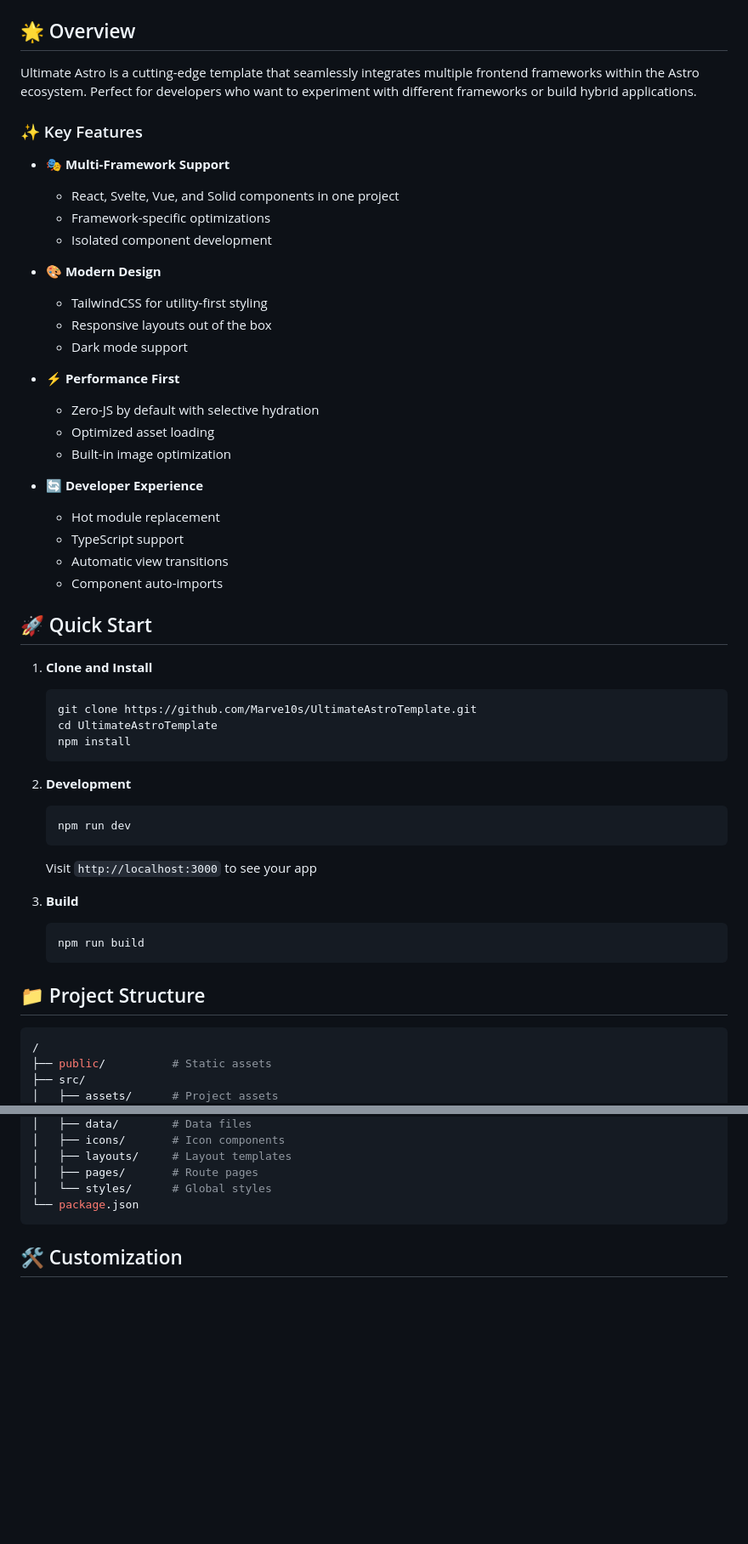
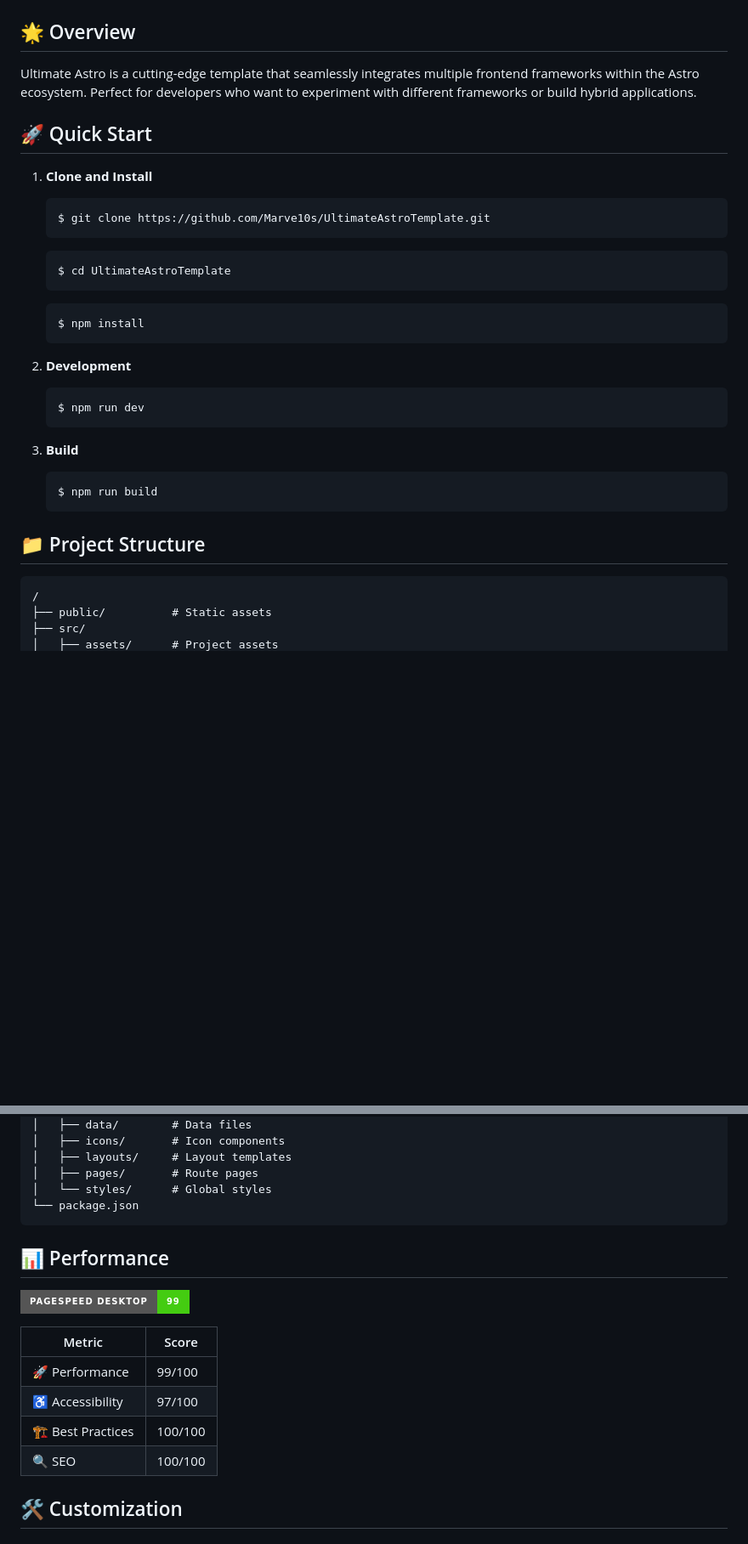
Before and after one commit to zazapeta/denis-salade-break, a Markdown page: README.md, 2 parts joined by grey strips. Shown at 85% size. Rendered like a GitHub page; badges without logos; blank space fills up the shorter version.

````diff
--- a/README.md
+++ b/README.md
@@ -30,52 +18,35 @@
 
 Ultimate Astro is a cutting-edge template that seamlessly integrates multiple frontend frameworks within the Astro ecosystem. Perfect for developers who want to experiment with different frameworks or build hybrid applications.
 
-### ✨ Key Features
-
-- 🎭 **Multi-Framework Support**
-  - React, Svelte, Vue, and Solid components in one project
-  - Framework-specific optimizations
-  - Isolated component development
-
-- 🎨 **Modern Design**
-  - TailwindCSS for utility-first styling
-  - Responsive layouts out of the box
-  - Dark mode support
-
-- ⚡ **Performance First**
-  - Zero-JS by default with selective hydration
-  - Optimized asset loading
-  - Built-in image optimization
-
-- 🔄 **Developer Experience**
-  - Hot module replacement
-  - TypeScript support
-  - Automatic view transitions
-  - Component auto-imports
-
 ## 🚀 Quick Start
 
 1. **Clone and Install**
+
    ```bash
-   git clone https://github.com/Marve10s/UltimateAstroTemplate.git
-   cd UltimateAstroTemplate
-   npm install
+   $ git clone https://github.com/Marve10s/UltimateAstroTemplate.git
+   ```
+
+   ```bash
+   $ cd UltimateAstroTemplate
+   ```
+
+   ```bash
+   $ npm install
    ```
 
 2. **Development**
    ```bash
-   npm run dev
+   $ npm run dev
    ```
-   Visit `http://localhost:3000` to see your app
 
 3. **Build**
    ```bash
-   npm run build
+   $ npm run build
    ```
 
 ## 📁 Project Structure
 
-```bash
+```plaintext
 /
 ├── public/          # Static assets
 ├── src/
@@ -94,3 +65,17 @@ Ultimate Astro is a cutting-edge template that seamlessly integrates multiple fr
 │   └── styles/      # Global styles
 └── package.json
 ```
+
+## 📊 Performance
+
+<div>
+
+[![PageSpeed Desktop](https://img.shields.io/badge/PageSpeed%20Desktop-99-success?style=for-the-badge&logo=pagespeed-insights)](https://pagespeed.web.dev/analysis/https-ultimate-astro-template-vercel-app/qj1mxysey7?form_factor=desktop)
+
+| Metric | Score |
+|--------|-------|
+| 🚀 Performance | 99/100 |
+| ♿ Accessibility | 97/100 |
+| 🏗️ Best Practices | 100/100 |
+| 🔍 SEO | 100/100 |
+
````
Also changed, not shown: other parts of README.md (+3 -14 lines).
